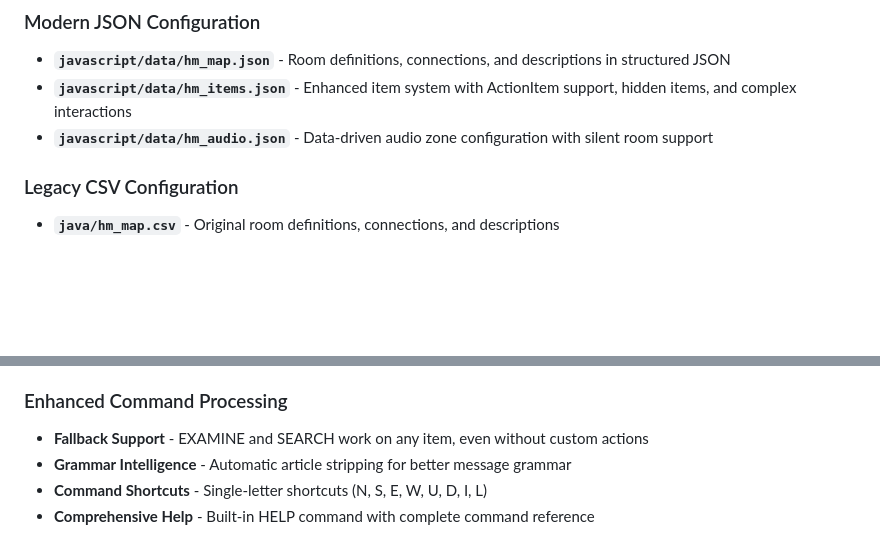
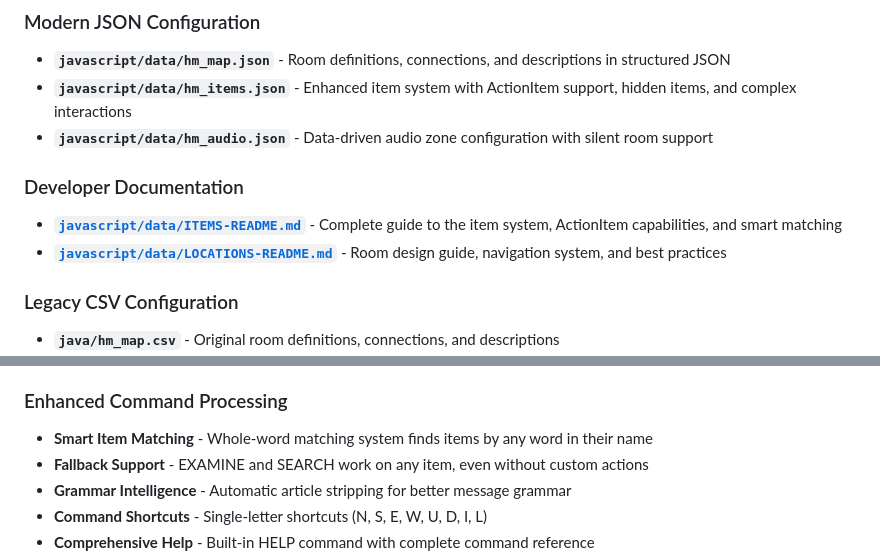
Before and after one commit to allenhuffman/HauntedMansionTextAdventure, a Markdown page: README.md, 2 parts joined by grey strips. GitHub-like rendering; blank space fills up the shorter version.

Commit message:
Updating and adding more readmes

```diff
--- a/README.md
+++ b/README.md
@@ -98,6 +98,10 @@ This interactive text adventure allows players to explore a virtual version of D
 - **`javascript/data/hm_map.json`** - Room definitions, connections, and descriptions in structured JSON
 - **`javascript/data/hm_items.json`** - Enhanced item system with ActionItem support, hidden items, and complex interactions
 - **`javascript/data/hm_audio.json`** - Data-driven audio zone configuration with silent room support
+
+### Developer Documentation
+- **[`javascript/data/ITEMS-README.md`](javascript/data/ITEMS-README.md)** - Complete guide to the item system, ActionItem capabilities, and smart matching
+- **[`javascript/data/LOCATIONS-README.md`](javascript/data/LOCATIONS-README.md)** - Room design guide, navigation system, and best practices
 
 ### Legacy CSV Configuration
 - **`java/hm_map.csv`** - Original room definitions, connections, and descriptions
@@ -263,6 +267,7 @@ HauntedMansionMap.png - Visual map reference
 - **Dynamic World Changes** - Items can unlock doors, reveal hidden items, and modify descriptions
 
 ### Enhanced Command Processing
+- **Smart Item Matching** - Whole-word matching system finds items by any word in their name
 - **Fallback Support** - EXAMINE and SEARCH work on any item, even without custom actions
 - **Grammar Intelligence** - Automatic article stripping for better message grammar
 - **Command Shortcuts** - Single-letter shortcuts (N, S, E, W, U, D, I, L)
```
Also changed, not shown: javascript/data/ITEMS-README.md (added, +291 -0 lines), javascript/data/LOCATIONS-README.md (added, +306 -0 lines).
